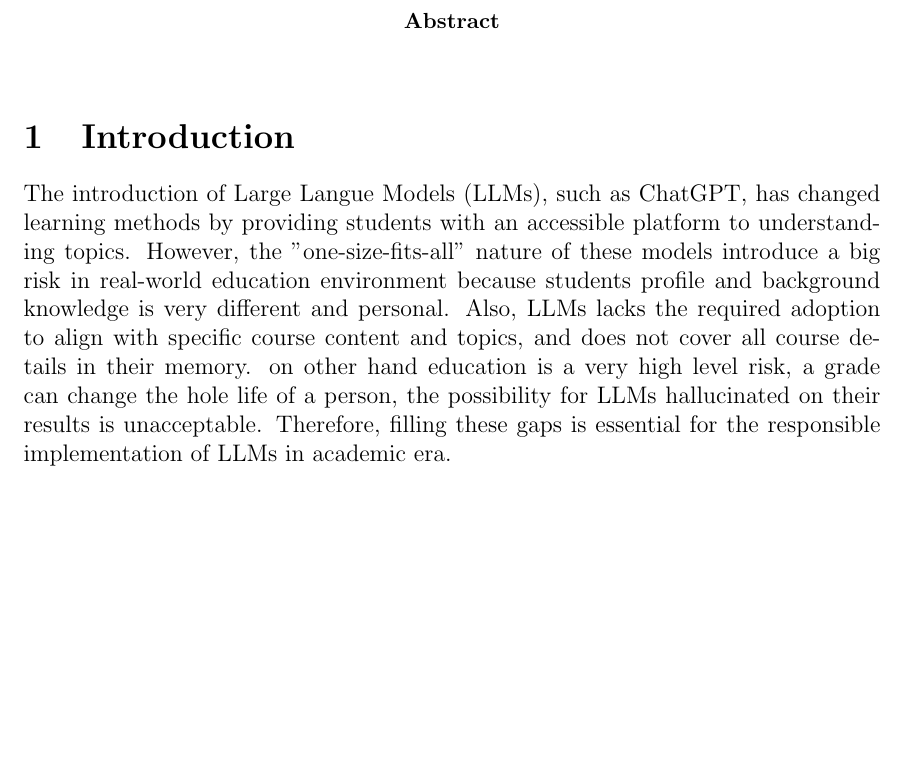
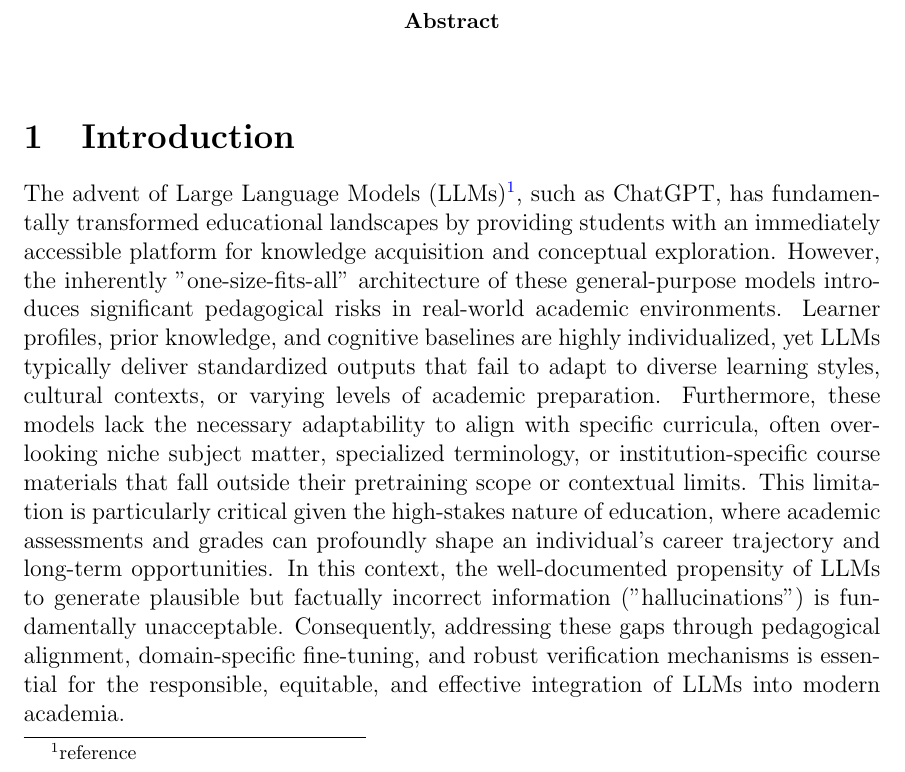
Before and after one commit to behroozbc/payan-naame, a LaTeX paper (ketabche/main.tex): part of the page before the commit and part of page 1 of 2 after it, cut so that both start at the same text, the shorter picture padded with empty space. Compiled offline with pdfLaTeX.

Commit message:
change the text

```diff
--- a/ketabche/main.tex
+++ b/ketabche/main.tex
@@ -25,7 +25,7 @@
 
 \section{Introduction}
 
-The introduction of Large Langue Models (LLMs), such as ChatGPT, has changed learning methods by providing students with an accessible platform to understanding topics. However, the "one-size-fits-all" nature of these models introduce a big risk in real-world education environment because students profile and background knowledge is very different and personal. Also, LLMs lacks the required adoption to align with specific course content and topics, and does not cover all course details in their memory. on other hand education is a very high level risk, a grade can change the hole life of a person, the possibility for LLMs hallucinated on their results is unacceptable. Therefore, filling these gaps is essential for the responsible implementation of LLMs in academic era.
+The advent of Large Language Models (LLMs)\footnote{reference}, such as ChatGPT, has fundamentally transformed educational landscapes by providing students with an immediately accessible platform for knowledge acquisition and conceptual exploration. However, the inherently "one-size-fits-all" architecture of these general-purpose models introduces significant pedagogical risks in real-world academic environments. Learner profiles, prior knowledge, and cognitive baselines are highly individualized, yet LLMs typically deliver standardized outputs that fail to adapt to diverse learning styles, cultural contexts, or varying levels of academic preparation. Furthermore, these models lack the necessary adaptability to align with specific curricula, often overlooking niche subject matter, specialized terminology, or institution-specific course materials that fall outside their pretraining scope or contextual limits. This limitation is particularly critical given the high-stakes nature of education, where academic assessments and grades can profoundly shape an individual’s career trajectory and long-term opportunities. In this context, the well-documented propensity of LLMs to generate plausible but factually incorrect information ("hallucinations") is fundamentally unacceptable. Consequently, addressing these gaps through pedagogical alignment, domain-specific fine-tuning, and robust verification mechanisms is essential for the responsible, equitable, and effective integration of LLMs into modern academia.
 \section{Pre-requisite}
 \section{chi kar kardam}
 \bibliographystyle{abbrv}
```
